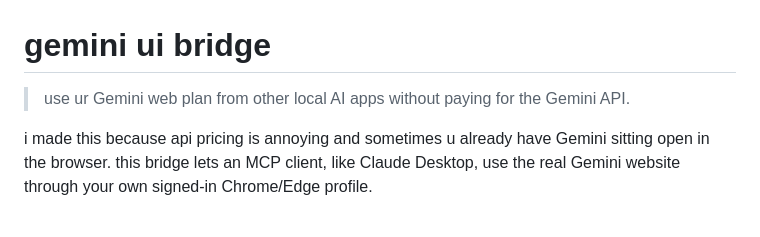
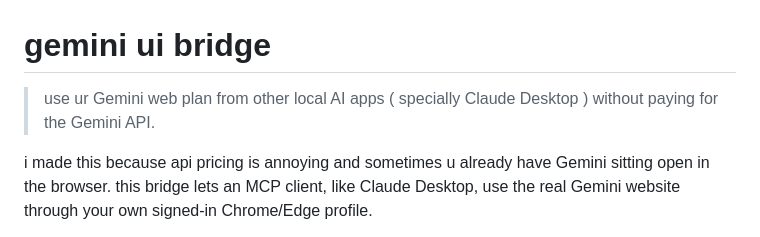
Before and after one commit to amandeepintl/gemini-ui-bridge, a Markdown page: README.md, the part around the change. GitHub-like rendering.

```diff
--- a/README.md
+++ b/README.md
@@ -1,6 +1,6 @@
 # gemini ui bridge
 
-> use ur Gemini web plan from other local AI apps without paying for the Gemini API.
+> use ur Gemini web plan from other local AI apps ( specially Claude Desktop ) without paying for the Gemini API.
 
 i made this because api pricing is annoying and sometimes u already have Gemini sitting open in the browser. this bridge lets an MCP client, like Claude Desktop, use the real Gemini website through your own signed-in Chrome/Edge profile.
 
```
